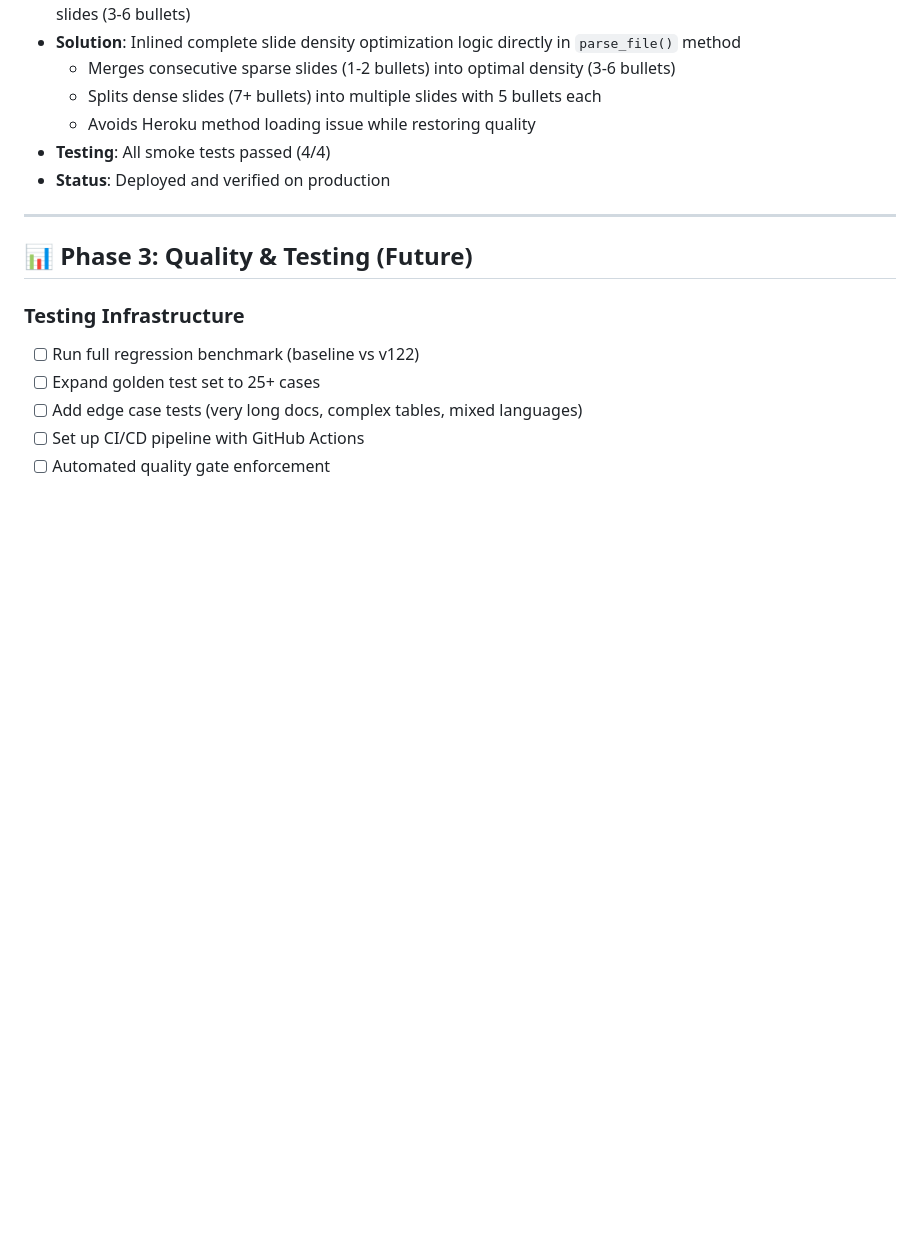
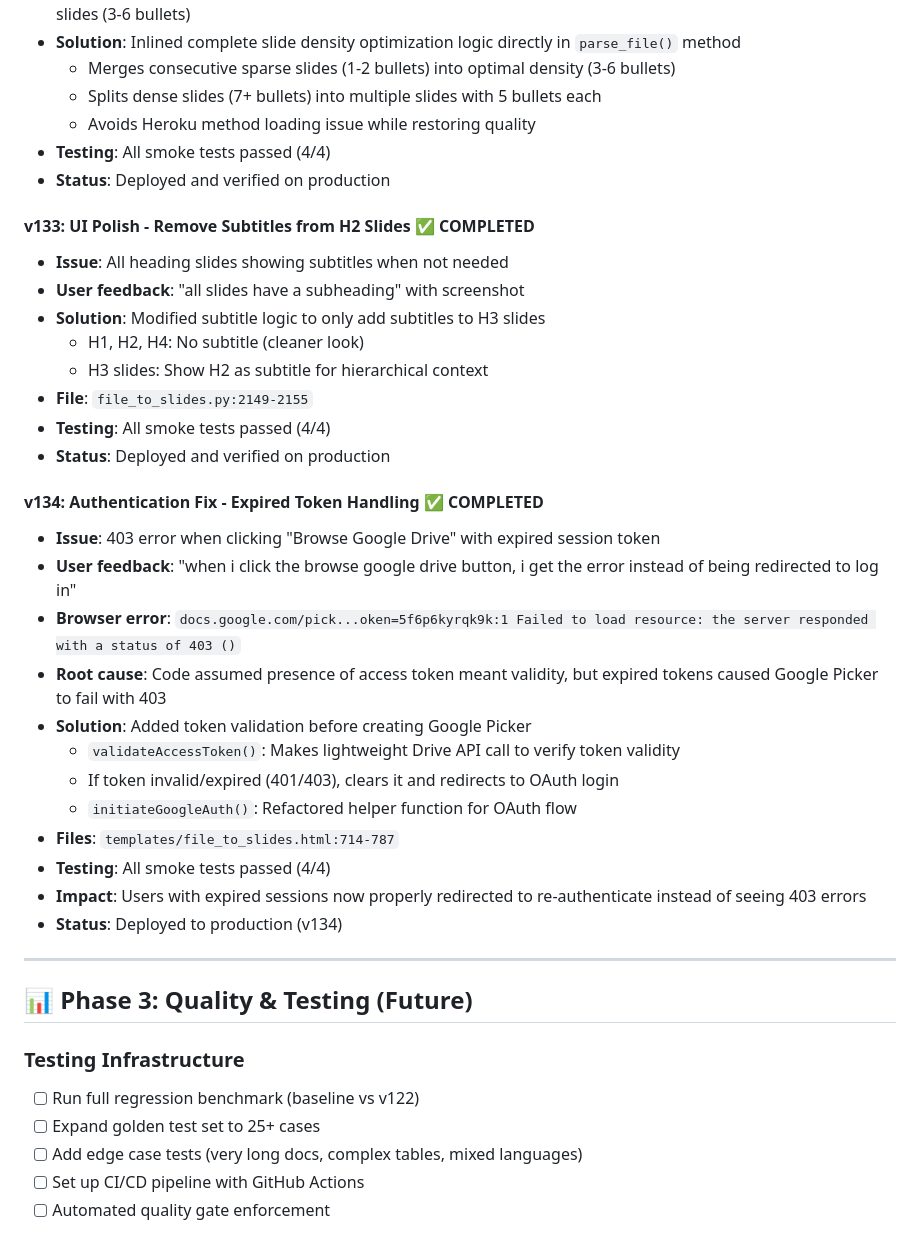
Before and after one commit to sumrae412/slidegenerator, a Markdown page: IMPROVEMENT_ROADMAP.md, the part around the change. Rendered like a GitHub page; blank space fills up the shorter version.

Commit message:
Update roadmap with v133 and v134 fixes
Document recent bug fixes and improvements:
- v133: Removed subtitles from H2 slides for cleaner look
- v134: Fixed authentication flow to handle expired tokens

🤖 Generated with [Claude Code](https://claude.com/claude-code)

Co-Authored-By: Claude <noreply@anthropic.com>

```diff
--- a/IMPROVEMENT_ROADMAP.md
+++ b/IMPROVEMENT_ROADMAP.md
@@ -115,6 +115,30 @@ All 9 priorities implemented and deployed:
 - **Testing**: All smoke tests passed (4/4)
 - **Status**: Deployed and verified on production
 
+#### v133: UI Polish - Remove Subtitles from H2 Slides ✅ COMPLETED
+- **Issue**: All heading slides showing subtitles when not needed
+- **User feedback**: "all slides have a subheading" with screenshot
+- **Solution**: Modified subtitle logic to only add subtitles to H3 slides
+  - H1, H2, H4: No subtitle (cleaner look)
+  - H3 slides: Show H2 as subtitle for hierarchical context
+- **File**: `file_to_slides.py:2149-2155`
+- **Testing**: All smoke tests passed (4/4)
+- **Status**: Deployed and verified on production
+
+#### v134: Authentication Fix - Expired Token Handling ✅ COMPLETED
+- **Issue**: 403 error when clicking "Browse Google Drive" with expired session token
+- **User feedback**: "when i click the browse google drive button, i get the error instead of being redirected to log in"
+- **Browser error**: `docs.google.com/pick...oken=5f6p6kyrqk9k:1 Failed to load resource: the server responded with a status of 403 ()`
+- **Root cause**: Code assumed presence of access token meant validity, but expired tokens caused Google Picker to fail with 403
+- **Solution**: Added token validation before creating Google Picker
+  - `validateAccessToken()`: Makes lightweight Drive API call to verify token validity
+  - If token invalid/expired (401/403), clears it and redirects to OAuth login
+  - `initiateGoogleAuth()`: Refactored helper function for OAuth flow
+- **Files**: `templates/file_to_slides.html:714-787`
+- **Testing**: All smoke tests passed (4/4)
+- **Impact**: Users with expired sessions now properly redirected to re-authenticate instead of seeing 403 errors
+- **Status**: Deployed to production (v134)
+
 ---
 
 ## 📊 Phase 3: Quality & Testing (Future)
```
